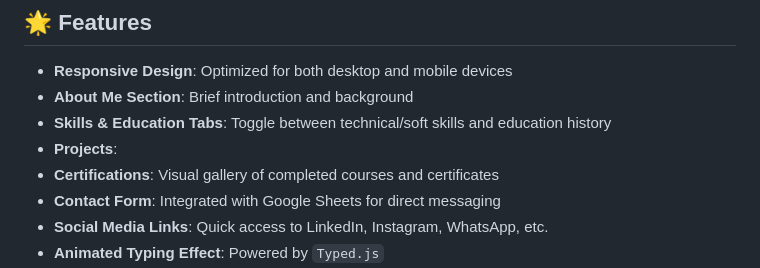
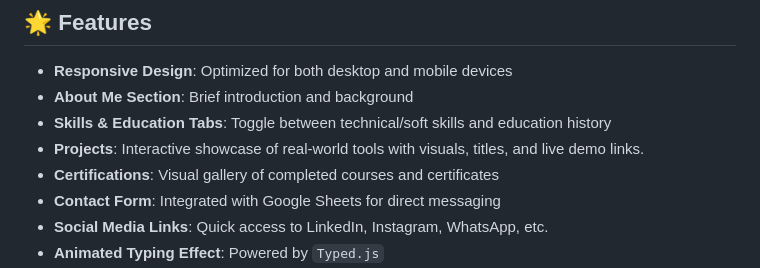
Before and after one commit to junaidahmadshaik/Personal-Portfolio-Website, a Markdown page: README.md, the part around the change. Rendered like a GitHub page.

```diff
--- a/README.md
+++ b/README.md
@@ -11,7 +11,7 @@ This project is a responsive web-based portfolio that showcases my **skills, cer
 - **Responsive Design**: Optimized for both desktop and mobile devices
 - **About Me Section**: Brief introduction and background
 - **Skills & Education Tabs**: Toggle between technical/soft skills and education history
-- **Projects**:
+- **Projects**: Interactive showcase of real-world tools with visuals, titles, and live demo links.
 - **Certifications**: Visual gallery of completed courses and certificates
 - **Contact Form**: Integrated with Google Sheets for direct messaging
 - **Social Media Links**: Quick access to LinkedIn, Instagram, WhatsApp, etc.
```
